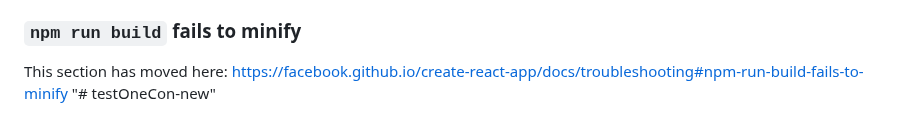
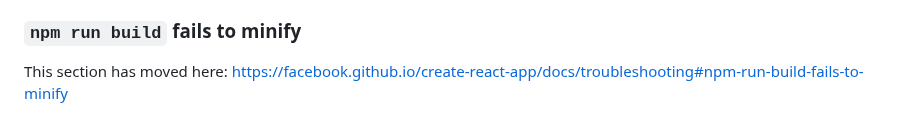
Before and after one commit to seawaya0012/testOneCon-new, a Markdown page: README.md, the part around the change. Rendered like a GitHub page.

```diff
--- a/README.md
+++ b/README.md
@@ -68,4 +68,3 @@ This section has moved here: [https://facebook.github.io/create-react-app/docs/d
 ### `npm run build` fails to minify
 
 This section has moved here: [https://facebook.github.io/create-react-app/docs/troubleshooting#npm-run-build-fails-to-minify](https://facebook.github.io/create-react-app/docs/troubleshooting#npm-run-build-fails-to-minify)
-"# testOneCon-new"
```
